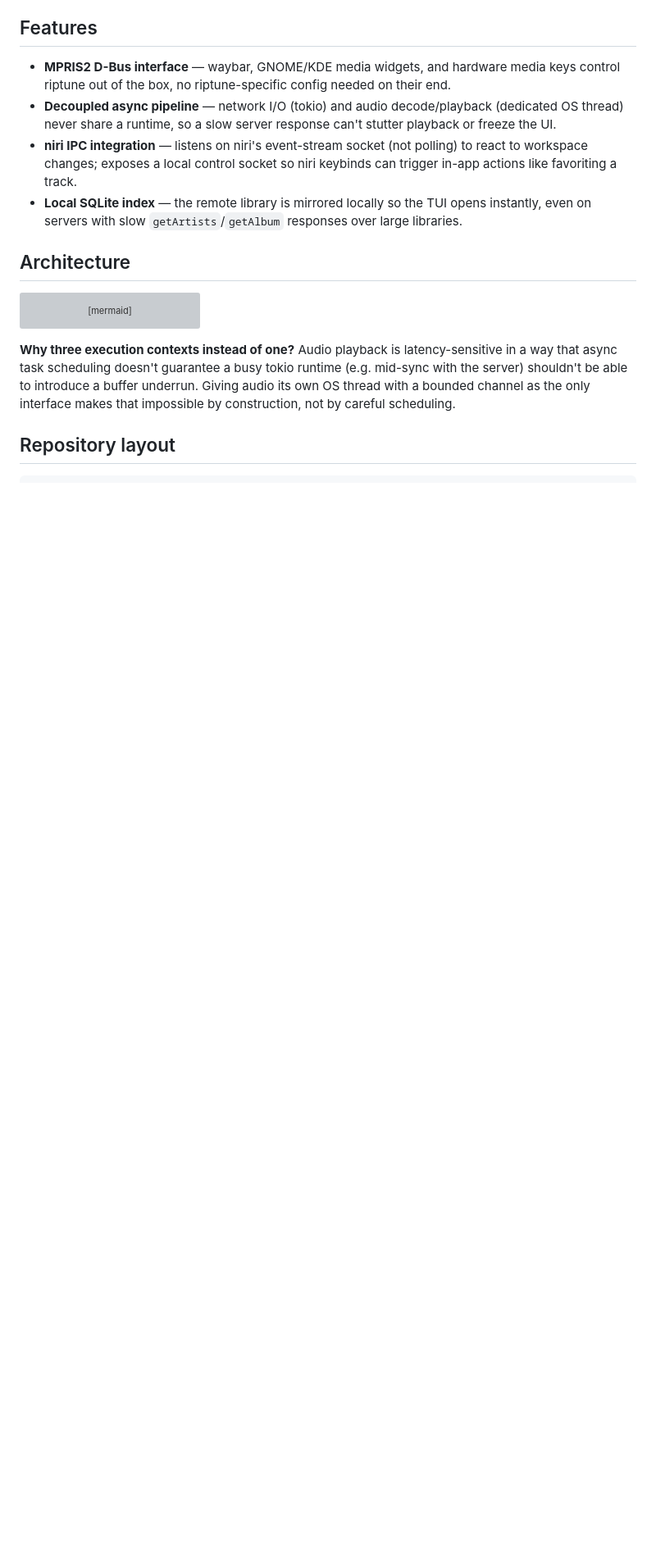
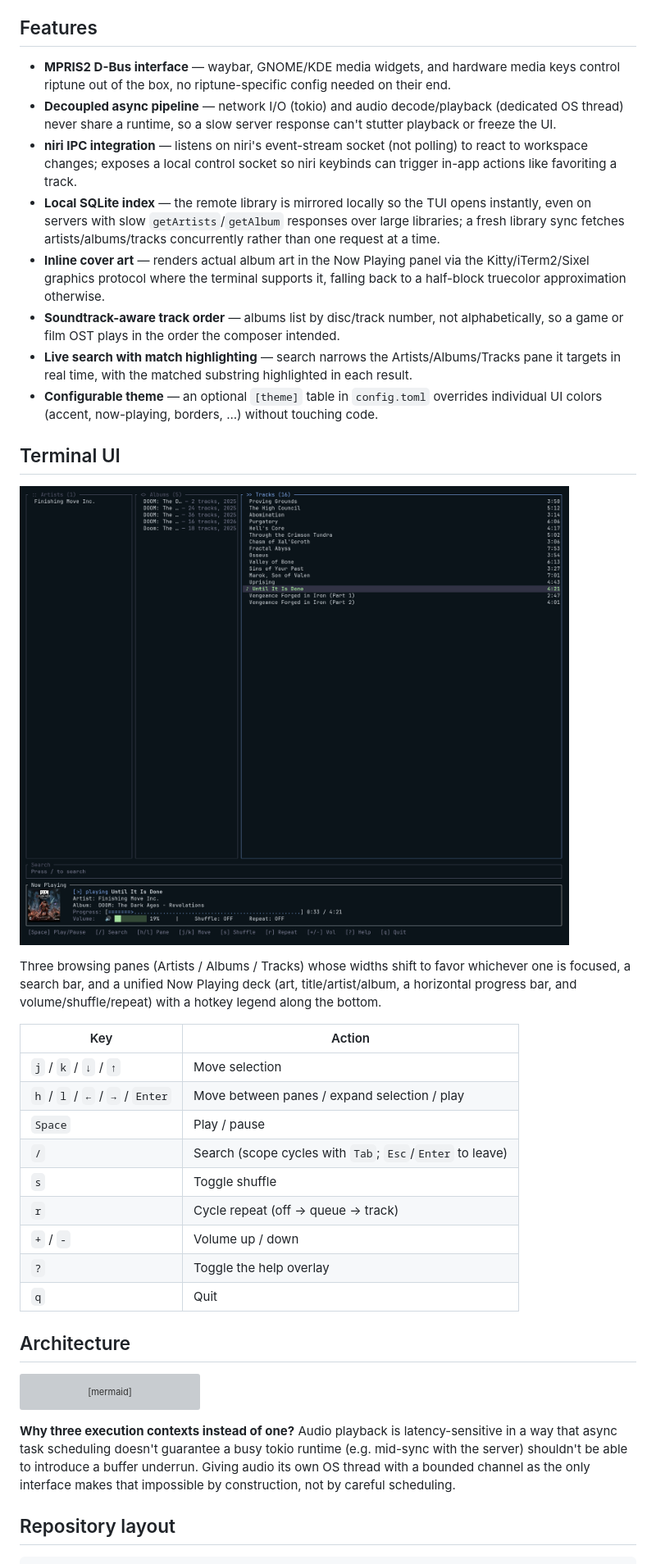
Before and after one commit to Quinta0/riptune, a Markdown page: README.md, the part around one of its changes. Shown at 82% size. Drawn GitHub-style; pictures changed too: image.png (added); blank space fills up the shorter version; grey boxes are pictures that could not be loaded.

Commit message:
Updated README and added image of the TUI

```diff
--- a/README.md
+++ b/README.md
@@ -11,7 +11,29 @@ Most terminal music clients treat the desktop as a black box: no MPRIS, no aware
 - **MPRIS2 D-Bus interface** — waybar, GNOME/KDE media widgets, and hardware media keys control riptune out of the box, no riptune-specific config needed on their end.
 - **Decoupled async pipeline** — network I/O (tokio) and audio decode/playback (dedicated OS thread) never share a runtime, so a slow server response can't stutter playback or freeze the UI.
 - **niri IPC integration** — listens on niri's event-stream socket (not polling) to react to workspace changes; exposes a local control socket so niri keybinds can trigger in-app actions like favoriting a track.
-- **Local SQLite index** — the remote library is mirrored locally so the TUI opens instantly, even on servers with slow `getArtists`/`getAlbum` responses over large libraries.
+- **Local SQLite index** — the remote library is mirrored locally so the TUI opens instantly, even on servers with slow `getArtists`/`getAlbum` responses over large libraries; a fresh library sync fetches artists/albums/tracks concurrently rather than one request at a time.
+- **Inline cover art** — renders actual album art in the Now Playing panel via the Kitty/iTerm2/Sixel graphics protocol where the terminal supports it, falling back to a half-block truecolor approximation otherwise.
+- **Soundtrack-aware track order** — albums list by disc/track number, not alphabetically, so a game or film OST plays in the order the composer intended.
+- **Live search with match highlighting** — search narrows the Artists/Albums/Tracks pane it targets in real time, with the matched substring highlighted in each result.
+- **Configurable theme** — an optional `[theme]` table in `config.toml` overrides individual UI colors (accent, now-playing, borders, ...) without touching code.
+
+## Terminal UI
+
+![riptune TUI screenshot](image.png)
+
+Three browsing panes (Artists / Albums / Tracks) whose widths shift to favor whichever one is focused, a search bar, and a unified Now Playing deck (art, title/artist/album, a horizontal progress bar, and volume/shuffle/repeat) with a hotkey legend along the bottom.
+
+| Key | Action |
+| --- | --- |
+| `j` / `k` / `↓` / `↑` | Move selection |
+| `h` / `l` / `←` / `→` / `Enter` | Move between panes / expand selection / play |
+| `Space` | Play / pause |
+| `/` | Search (scope cycles with `Tab`; `Esc`/`Enter` to leave) |
+| `s` | Toggle shuffle |
+| `r` | Cycle repeat (off → queue → track) |
+| `+` / `-` | Volume up / down |
+| `?` | Toggle the help overlay |
+| `q` | Quit |
 
 ## Architecture
 
```
Also changed, not shown: other parts of README.md (+12 -1 lines).
